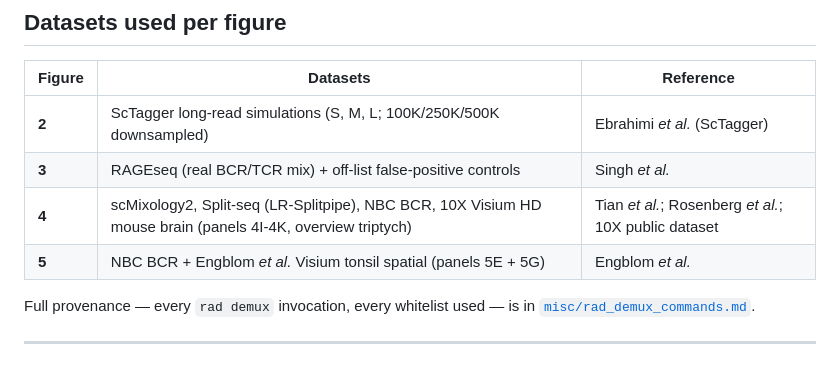
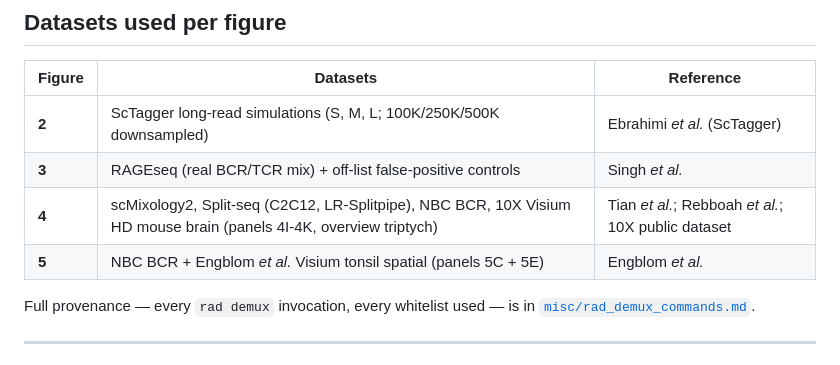
Before and after one commit to indianewok/rad-manuscript, a Markdown page: README.md, the part around the change. Rendered like a GitHub page.

```diff
--- a/README.md
+++ b/README.md
@@ -118,8 +118,8 @@ See [`scripts/README.md`](scripts/README.md) for the full per-script flag refere
 |--------|----------|-----------|
 | **2** | ScTagger long-read simulations (S, M, L; 100K/250K/500K downsampled) | Ebrahimi *et al.* (ScTagger) |
 | **3** | RAGEseq (real BCR/TCR mix) + off-list false-positive controls | Singh *et al.* |
-| **4** | scMixology2, Split-seq (LR-Splitpipe), NBC BCR, 10X Visium HD mouse brain (panels 4I-4K, overview triptych) | Tian *et al.*; Rosenberg *et al.*; 10X public dataset |
-| **5** | NBC BCR + Engblom *et al.* Visium tonsil spatial (panels 5E + 5G) | Engblom *et al.* |
+| **4** | scMixology2, Split-seq (C2C12, LR-Splitpipe), NBC BCR, 10X Visium HD mouse brain (panels 4I-4K, overview triptych) | Tian *et al.*; Rebboah *et al.*; 10X public dataset |
+| **5** | NBC BCR + Engblom *et al.* Visium tonsil spatial (panels 5C + 5E) | Engblom *et al.* |
 
 Full provenance — every `rad demux` invocation, every whitelist used — is in [`misc/rad_demux_commands.md`](misc/rad_demux_commands.md).
 
```
Also changed, not shown: figures/figure_4/README.md (+8 -6 lines), figures/figure_5/README.md (+6 -8 lines), figures/figure_4/figure_4.png (added), 5 other files.
